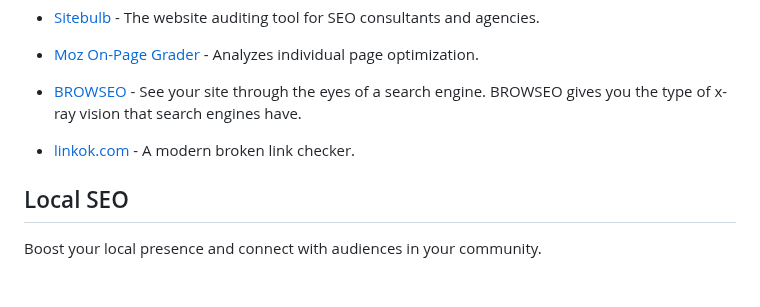
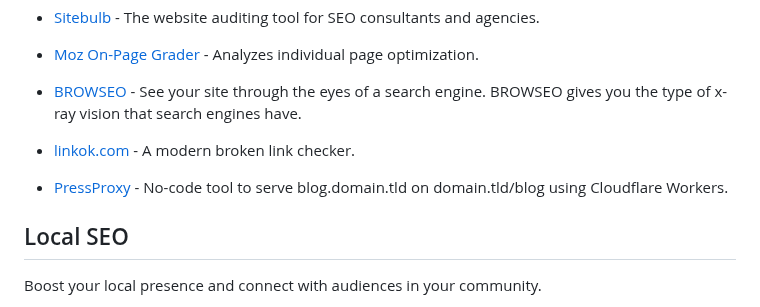
Before and after one commit to serpapi/awesome-seo-tools, a Markdown page: README.md, the part around the change. Rendered like a GitHub page; blank space fills up the shorter version.

Commit message:
Add PressProxy to Technical SEO section

```diff
--- a/README.md
+++ b/README.md
@@ -162,6 +162,9 @@ Ensure your website's foundation is solid for search engines and user experience
 
 - [linkok.com](https://linkok.com) - A modern broken link checker.
 
+- [PressProxy](https://pressproxy.io/) - No-code tool to serve blog.domain.tld on domain.tld/blog using Cloudflare Workers.
+
+
 ## Local SEO
 
 Boost your local presence and connect with audiences in your community.
```
